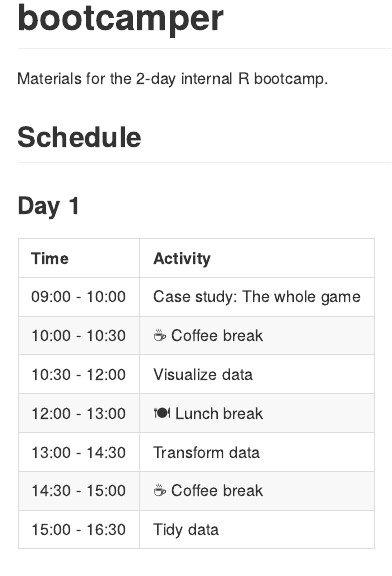
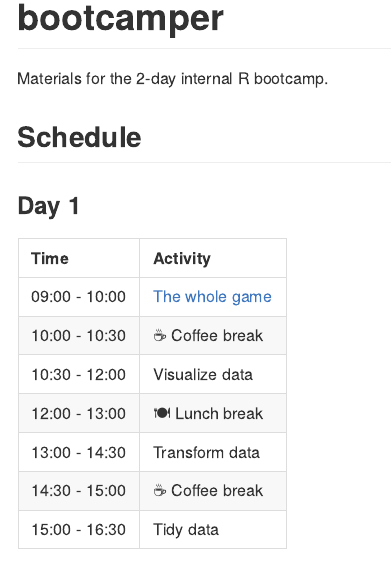
Before and after one commit to rstudio-education/bootcamper, an R Markdown document (README.Rmd): the page in a window 1100 px wide, from its top. The pictures show the output file README.md that the author committed with the source, drawn offline in the style of GitHub.

Commit message:
Link to slides

```diff
--- a/README.Rmd
+++ b/README.Rmd
@@ -11,7 +11,7 @@ Materials for the 2-day internal R bootcamp.
 
 | Time          | Activity                     |
 | :------------ | :--------------------------- |
-| 09:00 - 10:00 | Case study: The whole game   |
+| 09:00 - 10:00 | [The whole game](https://github.com/rstudio-education/bootcamper/blob/master/slides/01-whole-game/01-whole-game.html)   |
 | 10:00 - 10:30 | `r emo::ji("coffee")` Coffee break            |
 | 10:30 - 12:00 | Visualize data               |
 | 12:00 - 13:00 | `r emo::ji("plate_with_cutlery")` Lunch break |
```
Also changed, not shown: README.md.
